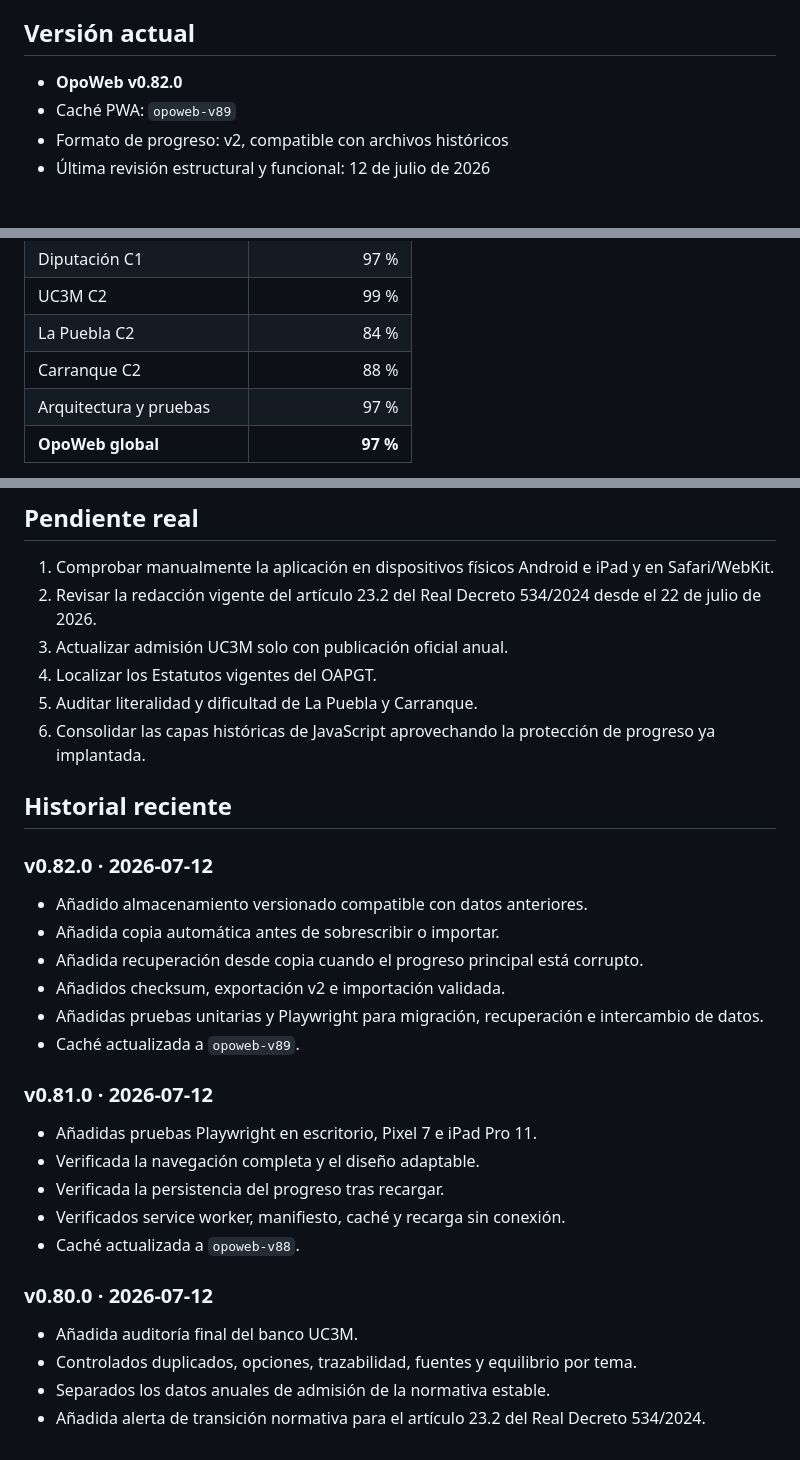
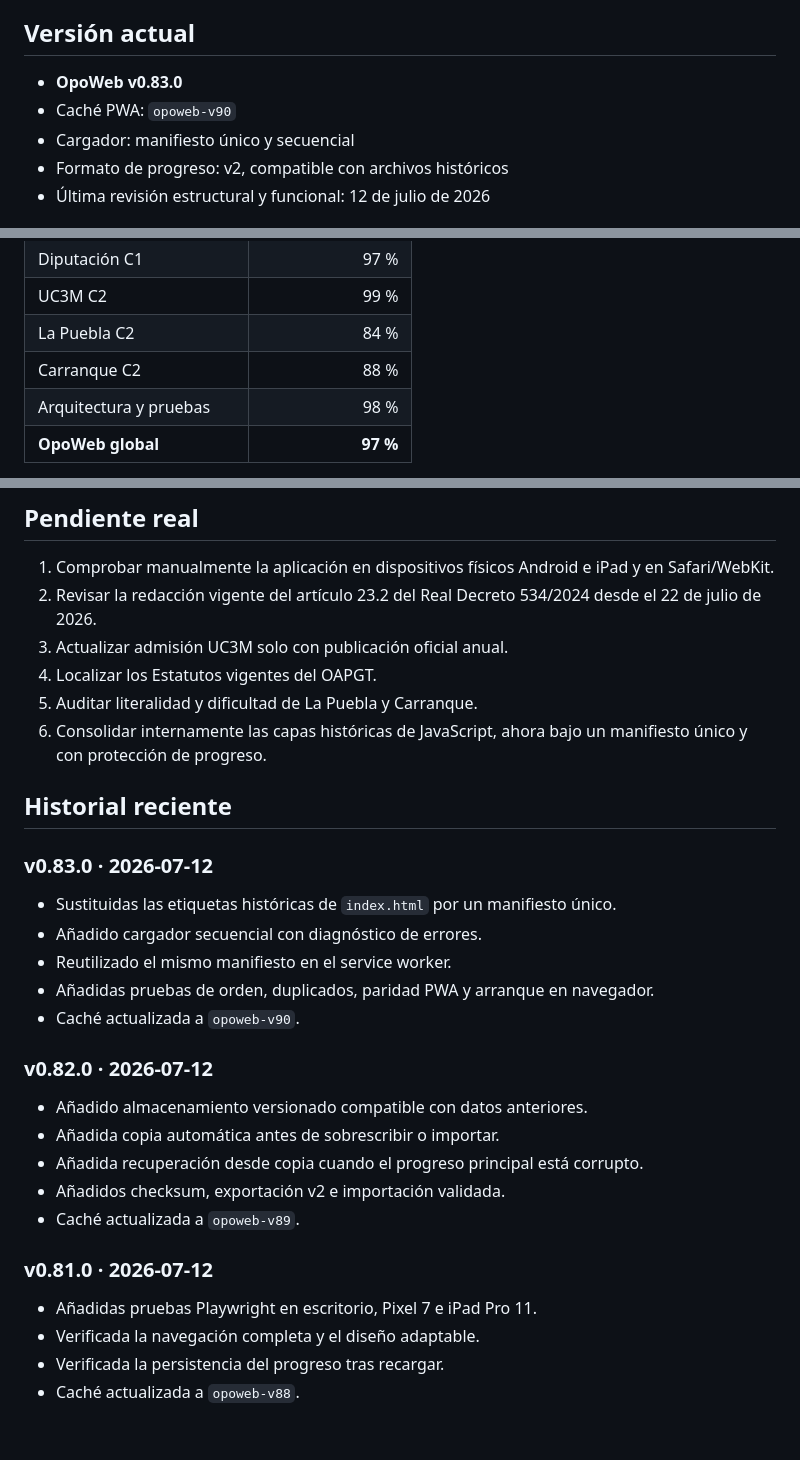
Before and after one commit to Ivannunezrodriguez/opoweb, a Markdown page: README.md, 3 parts joined by grey strips. GitHub-like rendering.

Commit message:
Documentar cargador central y PWA v0.83

```diff
--- a/README.md
+++ b/README.md
@@ -11,8 +11,9 @@ Las Ventas con Peña Aguilera permanece fuera de la planificación activa. No se
 
 ## Versión actual
 
-- **OpoWeb v0.82.0**
-- Caché PWA: `opoweb-v89`
+- **OpoWeb v0.83.0**
+- Caché PWA: `opoweb-v90`
+- Cargador: manifiesto único y secuencial
 - Formato de progreso: v2, compatible con archivos históricos
 - Última revisión estructural y funcional: 12 de julio de 2026
 
@@ -25,7 +26,7 @@ Las Ventas con Peña Aguilera permanece fuera de la planificación activa. No se
 | UC3M C2 | 99 % |
 | La Puebla C2 | 84 % |
 | Carranque C2 | 88 % |
-| Arquitectura y pruebas | 97 % |
+| Arquitectura y pruebas | 98 % |
 | **OpoWeb global** | **97 %** |
 
 Los porcentajes son estimaciones de gestión basadas en contenido verificable, fuentes, preguntas, supuestos, simulacros y deuda técnica. No representan una probabilidad de aprobar.
@@ -170,9 +184,17 @@ GitHub Actions ejecuta:
 3. Actualizar admisión UC3M solo con publicación oficial anual.
 4. Localizar los Estatutos vigentes del OAPGT.
 5. Auditar literalidad y dificultad de La Puebla y Carranque.
-6. Consolidar las capas históricas de JavaScript aprovechando la protección de progreso ya implantada.
+6. Consolidar internamente las capas históricas de JavaScript, ahora bajo un manifiesto único y con protección de progreso.
 
 ## Historial reciente
+
+### v0.83.0 · 2026-07-12
+
+- Sustituidas las etiquetas históricas de `index.html` por un manifiesto único.
+- Añadido cargador secuencial con diagnóstico de errores.
+- Reutilizado el mismo manifiesto en el service worker.
+- Añadidas pruebas de orden, duplicados, paridad PWA y arranque en navegador.
+- Caché actualizada a `opoweb-v90`.
 
 ### v0.82.0 · 2026-07-12
 
@@ -180,7 +202,6 @@ GitHub Actions ejecuta:
 - Añadida copia automática antes de sobrescribir o importar.
 - Añadida recuperación desde copia cuando el progreso principal está corrupto.
 - Añadidos checksum, exportación v2 e importación validada.
-- Añadidas pruebas unitarias y Playwright para migración, recuperación e intercambio de datos.
 - Caché actualizada a `opoweb-v89`.
 
 ### v0.81.0 · 2026-07-12
@@ -188,12 +209,4 @@ GitHub Actions ejecuta:
 - Añadidas pruebas Playwright en escritorio, Pixel 7 e iPad Pro 11.
 - Verificada la navegación completa y el diseño adaptable.
 - Verificada la persistencia del progreso tras recargar.
-- Verificados service worker, manifiesto, caché y recarga sin conexión.
 - Caché actualizada a `opoweb-v88`.
-
-### v0.80.0 · 2026-07-12
-
-- Añadida auditoría final del banco UC3M.
-- Controlados duplicados, opciones, trazabilidad, fuentes y equilibrio por tema.
-- Separados los datos anuales de admisión de la normativa estable.
-- Añadida alerta de transición normativa para el artículo 23.2 del Real Decreto 534/2024.
```
Also changed, not shown: other parts of README.md (+19 -6 lines).
